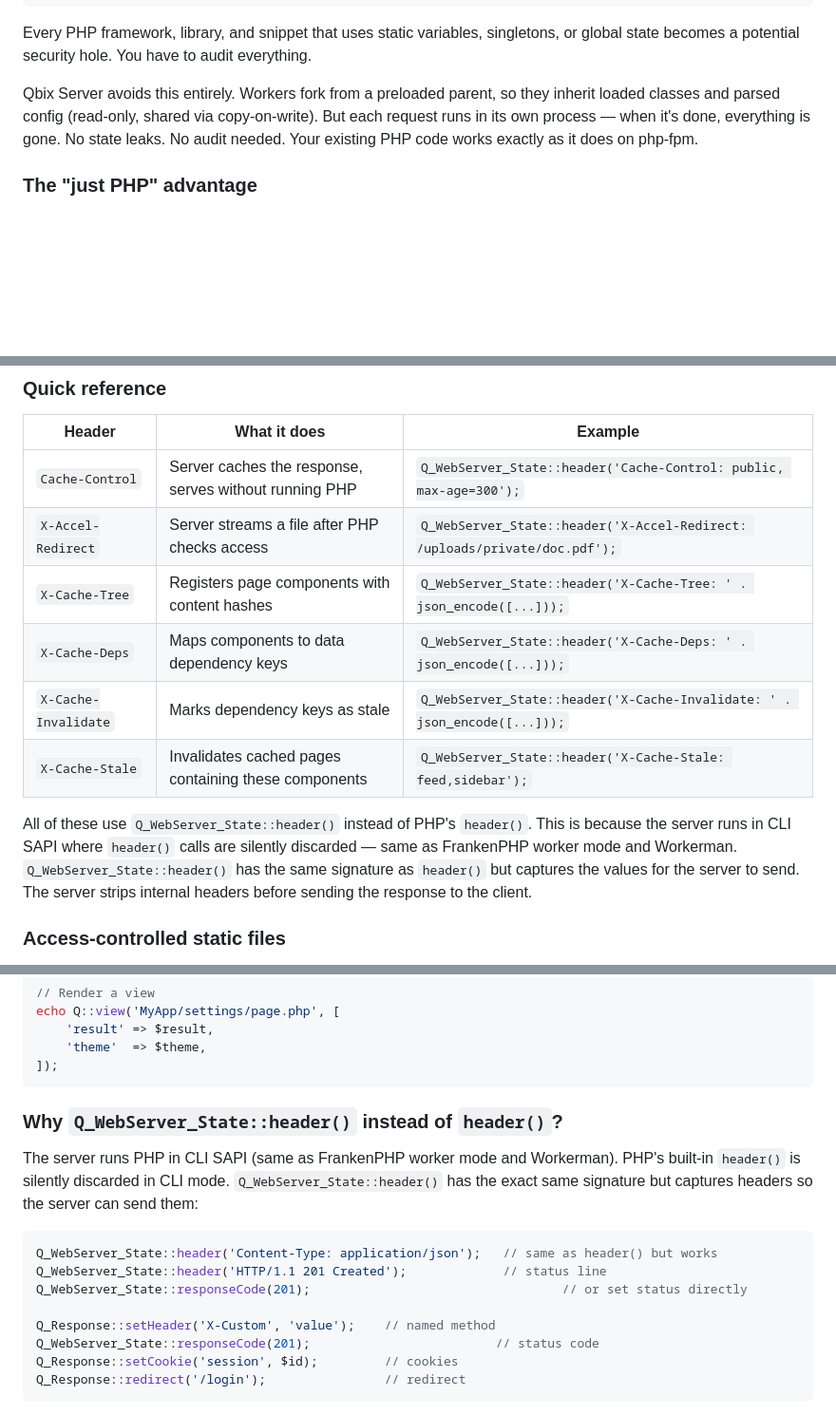
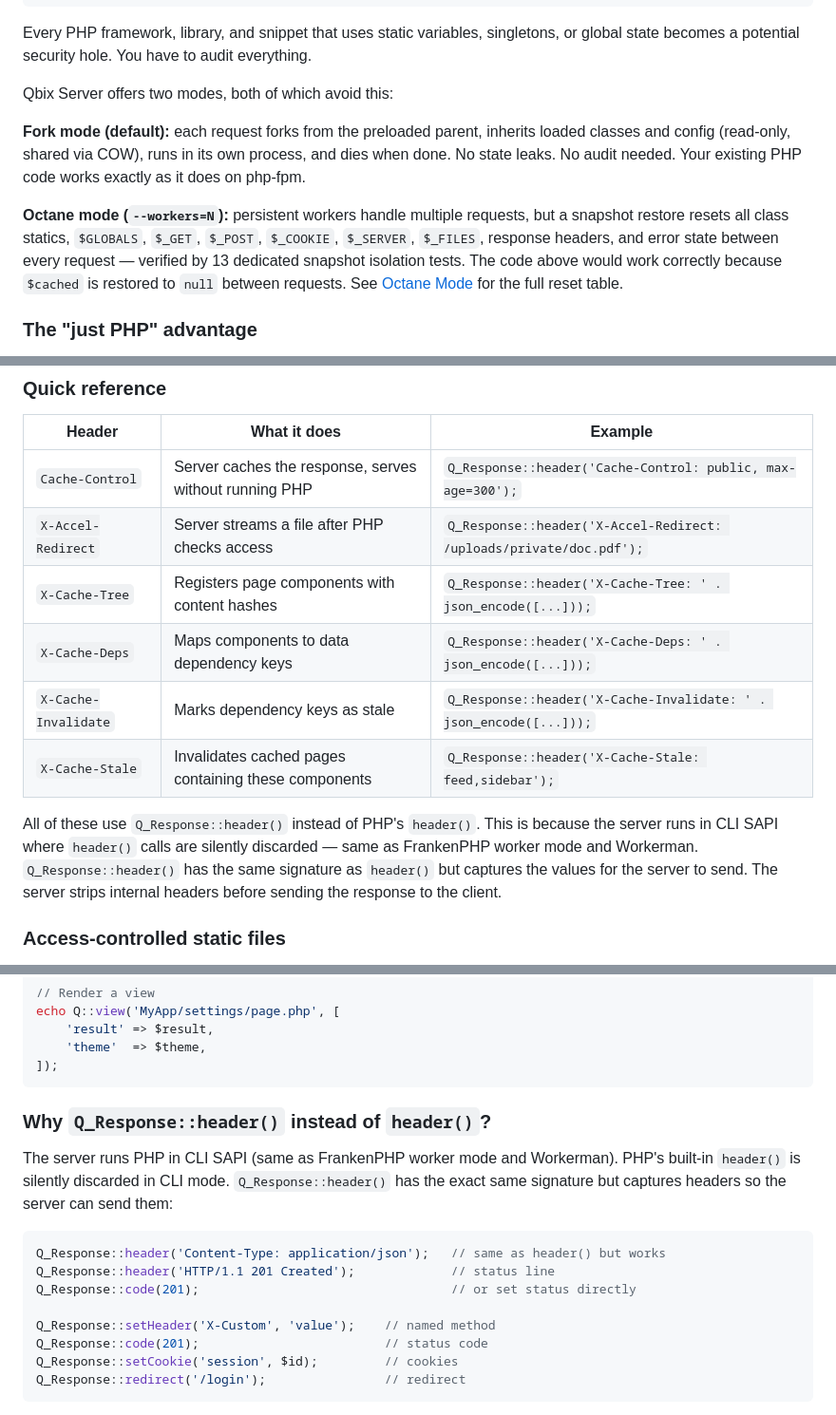
Before and after one commit to Qbix/webserver, a Markdown page: README.md, 3 parts joined by grey strips. Shown at 95% size. Rendered like a GitHub page; blank space fills up the shorter version.

Commit message:
Improved README.md code examples

````diff
--- a/README.md
+++ b/README.md
@@ -400,7 +400,19 @@ class UserService {
 
 Every PHP framework, library, and snippet that uses static variables, singletons, or global state becomes a potential security hole. You have to audit everything.
 
-Qbix Server avoids this entirely. Workers fork from a preloaded parent, so they inherit loaded classes and parsed config (read-only, shared via copy-on-write). But each request runs in its own process — when it's done, everything is gone. No state leaks. No audit needed. Your existing PHP code works exactly as it does on php-fpm.
+Qbix Server offers two modes, both of which avoid this:
+
+**Fork mode (default):** each request forks from the preloaded parent, inherits
+loaded classes and config (read-only, shared via COW), runs in its own process,
+and dies when done. No state leaks. No audit needed. Your existing PHP code works
+exactly as it does on php-fpm.
+
+**Octane mode (`--workers=N`):** persistent workers handle multiple requests, but
+a snapshot restore resets all class statics, `$GLOBALS`, `$_GET`, `$_POST`,
+`$_COOKIE`, `$_SERVER`, `$_FILES`, response headers, and error state between
+every request — verified by 13 dedicated snapshot isolation tests. The code above
+would work correctly because `$cached` is restored to `null` between requests.
+See [Octane Mode](#-octane-mode---workersn) for the full reset table.
 
 ### The "just PHP" advantage
 
@@ -482,16 +494,16 @@ component-level caching. Your PHP sends them with `Q_Response::header()`, the se
 
 | Header | What it does | Example |
 |---|---|---|
-| `Cache-Control` | Server caches the response, serves without running PHP | `Q_WebServer_State::header('Cache-Control: public, max-age=300');` |
-| `X-Accel-Redirect` | Server streams a file after PHP checks access | `Q_WebServer_State::header('X-Accel-Redirect: /uploads/private/doc.pdf');` |
-| `X-Cache-Tree` | Registers page components with content hashes | `Q_WebServer_State::header('X-Cache-Tree: ' . json_encode([...]));` |
-| `X-Cache-Deps` | Maps components to data dependency keys | `Q_WebServer_State::header('X-Cache-Deps: ' . json_encode([...]));` |
-| `X-Cache-Invalidate` | Marks dependency keys as stale | `Q_WebServer_State::header('X-Cache-Invalidate: ' . json_encode([...]));` |
-| `X-Cache-Stale` | Invalidates cached pages containing these components | `Q_WebServer_State::header('X-Cache-Stale: feed,sidebar');` |
-
-All of these use `Q_WebServer_State::header()` instead of PHP's `header()`. This is because
+| `Cache-Control` | Server caches the response, serves without running PHP | `Q_Response::header('Cache-Control: public, max-age=300');` |
+| `X-Accel-Redirect` | Server streams a file after PHP checks access | `Q_Response::header('X-Accel-Redirect: /uploads/private/doc.pdf');` |
+| `X-Cache-Tree` | Registers page components with content hashes | `Q_Response::header('X-Cache-Tree: ' . json_encode([...]));` |
+| `X-Cache-Deps` | Maps components to data dependency keys | `Q_Response::header('X-Cache-Deps: ' . json_encode([...]));` |
+| `X-Cache-Invalidate` | Marks dependency keys as stale | `Q_Response::header('X-Cache-Invalidate: ' . json_encode([...]));` |
+| `X-Cache-Stale` | Invalidates cached pages containing these components | `Q_Response::header('X-Cache-Stale: feed,sidebar');` |
+
+All of these use `Q_Response::header()` instead of PHP's `header()`. This is because
 the server runs in CLI SAPI where `header()` calls are silently discarded —
-same as FrankenPHP worker mode and Workerman. `Q_WebServer_State::header()` has the same
+same as FrankenPHP worker mode and Workerman. `Q_Response::header()` has the same
 signature as `header()` but captures the values for the server to send.
 The server strips internal headers before sending the response to the client.
 
@@ -1941,19 +1953,19 @@ echo Q::view('MyApp/settings/page.php', [
 ]);
 ```
 
-### Why `Q_WebServer_State::header()` instead of `header()`?
+### Why `Q_Response::header()` instead of `header()`?
 
 The server runs PHP in CLI SAPI (same as FrankenPHP worker mode and Workerman).
-PHP's built-in `header()` is silently discarded in CLI mode. `Q_WebServer_State::header()` has
+PHP's built-in `header()` is silently discarded in CLI mode. `Q_Response::header()` has
 the exact same signature but captures headers so the server can send them:
 
 ```php
-Q_WebServer_State::header('Content-Type: application/json');   // same as header() but works
-Q_WebServer_State::header('HTTP/1.1 201 Created');             // status line
-Q_WebServer_State::responseCode(201);                                  // or set status directly
+Q_Response::header('Content-Type: application/json');   // same as header() but works
+Q_Response::header('HTTP/1.1 201 Created');             // status line
+Q_Response::code(201);                                  // or set status directly
 
 Q_Response::setHeader('X-Custom', 'value');    // named method
-Q_WebServer_State::responseCode(201);                         // status code
+Q_Response::code(201);                         // status code
 Q_Response::setCookie('session', $id);         // cookies
 Q_Response::redirect('/login');                // redirect
 ```
````
Also changed, not shown: other parts of README.md (+44 -40 lines).
